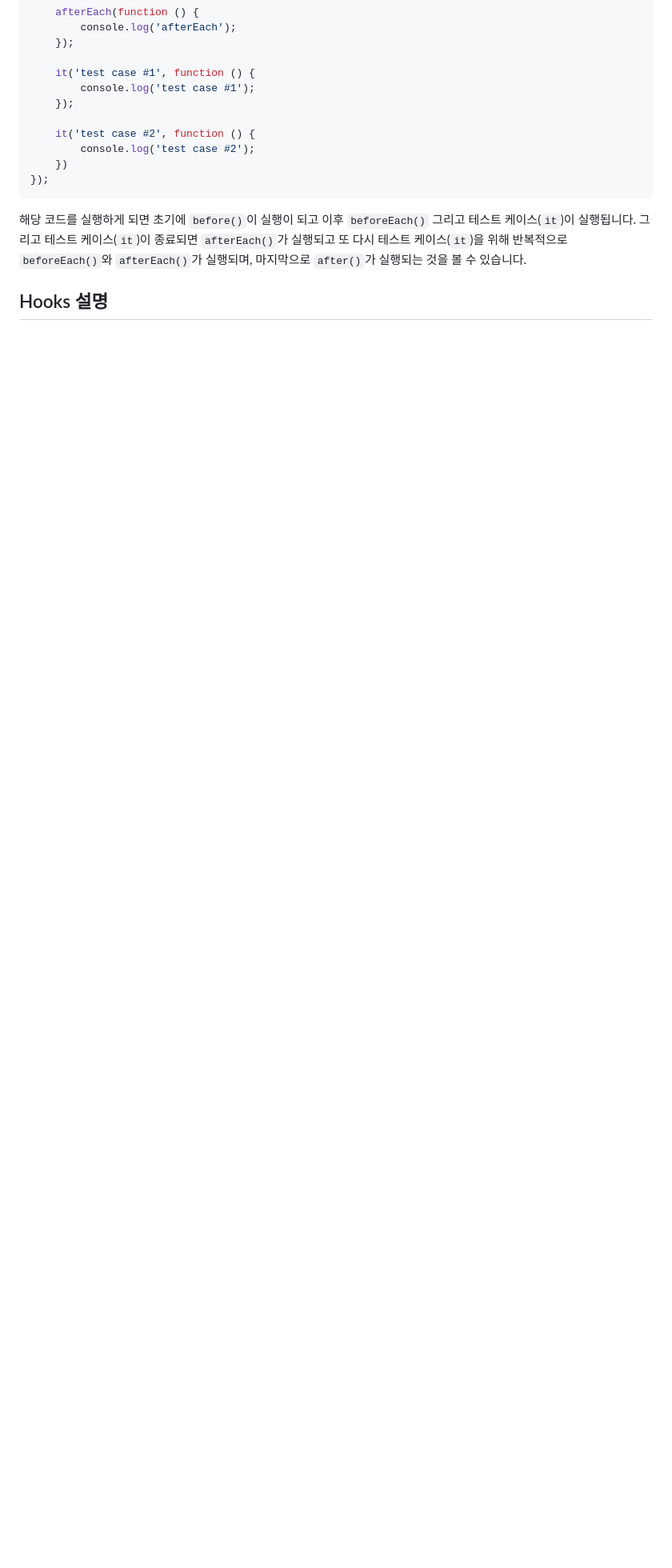
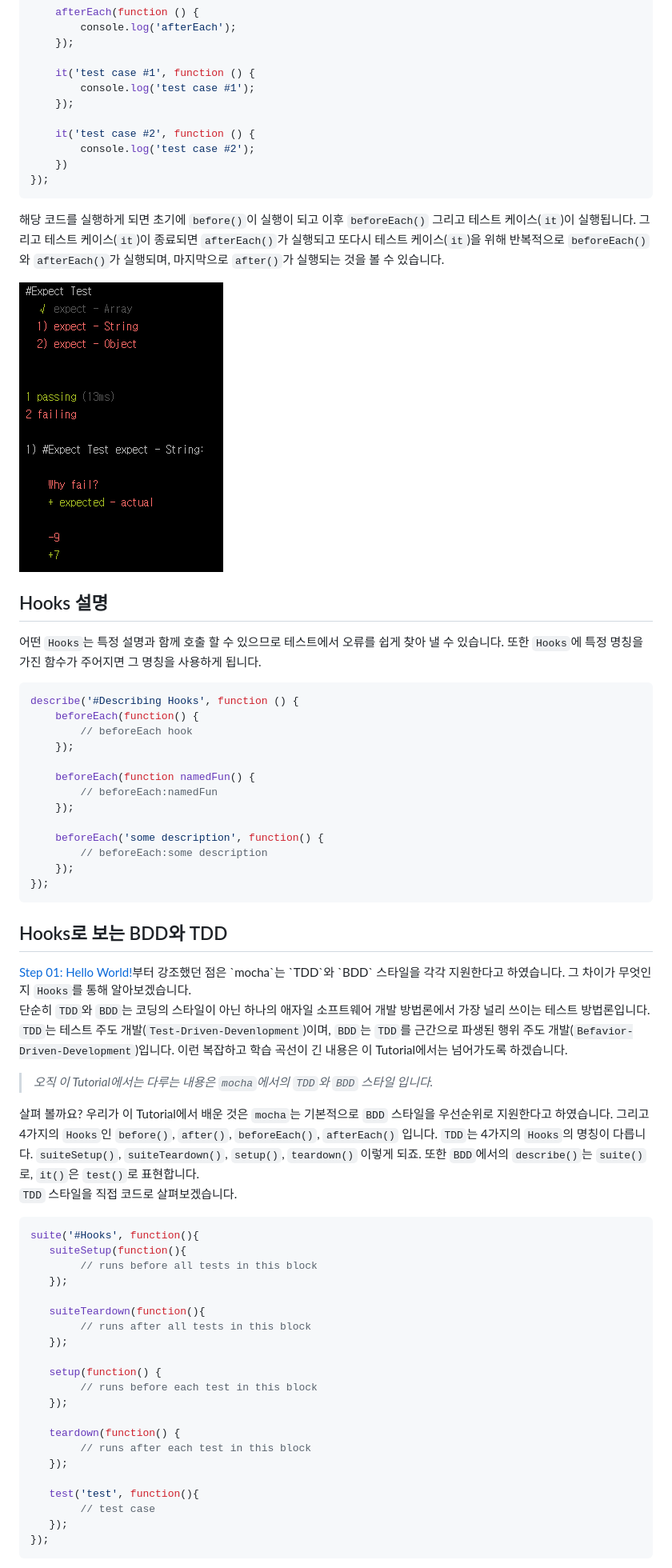
Before and after one commit to leencoln/Mocha-Tutorial, a Markdown page: step03-Hooks/README.md, the part around the change printed below. Shown: that part at 80% size. Drawn GitHub-style; pictures changed too: step03-Hooks/result_thumbnail_01.png (added); blank space fills up the shorter version.

Commit message:
update step 03

````diff
--- a/step03-Hooks/README.md
+++ b/step03-Hooks/README.md
@@ -72,6 +73,69 @@ describe('#Hooks', function () {
 });
 ```
 
-해당 코드를 실행하게 되면 초기에 `before()`이 실행이 되고 이후 `beforeEach()` 그리고 테스트 케이스(`it`)이 실행됩니다. 그리고 테스트 케이스(`it`)이 종료되면 `afterEach()`가 실행되고 또 다시 테스트 케이스(`it`)을 위해 반복적으로 `beforeEach()`와 `afterEach()`가 실행되며, 마지막으로 `after()`가 실행되는 것을 볼 수 있습니다.
+해당 코드를 실행하게 되면 초기에 `before()`이 실행이 되고 이후 `beforeEach()` 그리고 테스트 케이스(`it`)이 실행됩니다. 그리고 테스트 케이스(`it`)이 종료되면 `afterEach()`가 실행되고 또다시 테스트 케이스(`it`)을 위해 반복적으로 `beforeEach()`와 `afterEach()`가 실행되며, 마지막으로 `after()`가 실행되는 것을 볼 수 있습니다.
+
+![result01](./result_thumbnail_01.png)
+
 
 ## Hooks 설명
+
+어떤 `Hooks`는 특정 설명과 함께 호출 할 수 있으므로 테스트에서 오류를 쉽게 찾아 낼 수 있습니다. 또한 `Hooks`에 특정 명칭을 가진 함수가 주어지면 그 명칭을 사용하게 됩니다.
+
+```javascript
+describe('#Describing Hooks', function () {
+    beforeEach(function() {
+        // beforeEach hook
+    });
+
+    beforeEach(function namedFun() {
+        // beforeEach:namedFun
+    });
+
+    beforeEach('some description', function() {
+        // beforeEach:some description
+    });
+});
+```
+
+
+## Hooks로 보는 BDD와 TDD
+
+[Step 01: Hello World!](https://github.com/kdydesign/Mocha-Tutorial/tree/master/step01-Hello%20World!)부터 강조했던 점은 `mocha`는 `TDD`와 `BDD` 스타일을 각각 지원한다고 하였습니다.
+그 차이가 무엇인지 `Hooks`를 통해 알아보겠습니다.
+<br/>
+단순히 `TDD`와 `BDD`는 코딩의 스타일이 아닌 하나의 애자일 소프트웨어 개발 방법론에서 가장 널리 쓰이는 테스트 방법론입니다. `TDD`는 테스트 주도 개발(`Test-Driven-Devenlopment`)이며, `BDD`는 `TDD`를 근간으로 파생된 행위 주도 개발(`Befavior-Driven-Development`)입니다.
+이런 복잡하고 학습 곡선이 긴 내용은 이 Tutorial에서는 넘어가도록 하겠습니다.
+<br/>
+
+> _오직 이 Tutorial에서는 다루는 내용은 `mocha`에서의 `TDD`와 `BDD` 스타일 입니다._
+
+살펴 볼까요? 우리가 이 Tutorial에서 배운 것은 `mocha`는 기본적으로 `BDD` 스타일을 우선순위로 지원한다고 하였습니다. 그리고 4가지의 `Hooks`인 `before()`, `after()`, `beforeEach()`, `afterEach()` 입니다.
+`TDD`는 4가지의 `Hooks`의 명칭이 다릅니다. `suiteSetup()`, `suiteTeardown()`, `setup()`, `teardown()` 이렇게 되죠. 또한 `BDD`에서의 `describe()`는 `suite()`로, `it()`은 `test()`로 표현합니다.
+<br/>
+`TDD` 스타일을 직접 코드로 살펴보겠습니다.
+
+```javascript
+suite('#Hooks', function(){
+   suiteSetup(function(){
+        // runs before all tests in this block
+   });
+
+   suiteTeardown(function(){
+        // runs after all tests in this block
+   });
+
+   setup(function() {
+        // runs before each test in this block
+   });
+
+   teardown(function() {
+        // runs after each test in this block
+   });
+
+   test('test', function(){
+        // test case
+   });
+});
+```
+
````
Also changed, not shown: other parts of step03-Hooks/README.md (+31 -7 lines), 4 other files.
